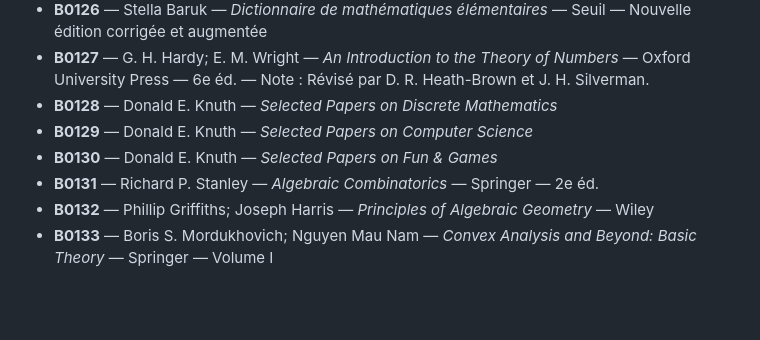
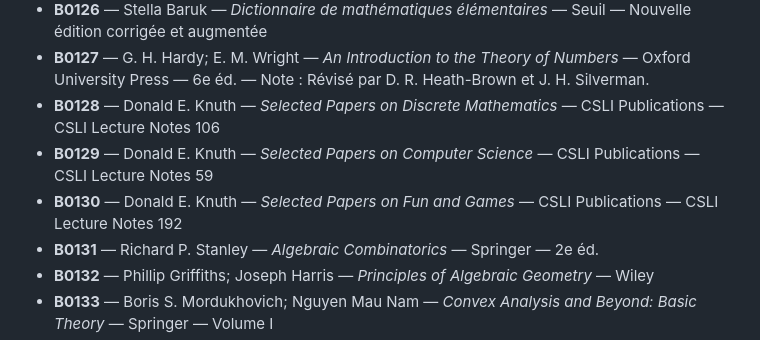
Before and after one commit to girianshiido/bibliotheque-livres-sciences, a Markdown page: catalogue/093-138.md, the part around the change. GitHub-like rendering; blank space fills up the shorter version.

Commit message:
Compléter les trois recueils de Knuth

```diff
--- a/catalogue/093-138.md
+++ b/catalogue/093-138.md
@@ -35,9 +35,9 @@
 - **B0125** — Saunders Mac Lane — *Mathematics: Form and Function* — Springer-Verlag
 - **B0126** — Stella Baruk — *Dictionnaire de mathématiques élémentaires* — Seuil — Nouvelle édition corrigée et augmentée
 - **B0127** — G. H. Hardy; E. M. Wright — *An Introduction to the Theory of Numbers* — Oxford University Press — 6e éd. — Note : Révisé par D. R. Heath-Brown et J. H. Silverman.
-- **B0128** — Donald E. Knuth — *Selected Papers on Discrete Mathematics*
-- **B0129** — Donald E. Knuth — *Selected Papers on Computer Science*
-- **B0130** — Donald E. Knuth — *Selected Papers on Fun & Games*
+- **B0128** — Donald E. Knuth — *Selected Papers on Discrete Mathematics* — CSLI Publications — CSLI Lecture Notes 106
+- **B0129** — Donald E. Knuth — *Selected Papers on Computer Science* — CSLI Publications — CSLI Lecture Notes 59
+- **B0130** — Donald E. Knuth — *Selected Papers on Fun and Games* — CSLI Publications — CSLI Lecture Notes 192
 - **B0131** — Richard P. Stanley — *Algebraic Combinatorics* — Springer — 2e éd.
 - **B0132** — Phillip Griffiths; Joseph Harris — *Principles of Algebraic Geometry* — Wiley
 - **B0133** — Boris S. Mordukhovich; Nguyen Mau Nam — *Convex Analysis and Beyond: Basic Theory* — Springer — Volume I
```
